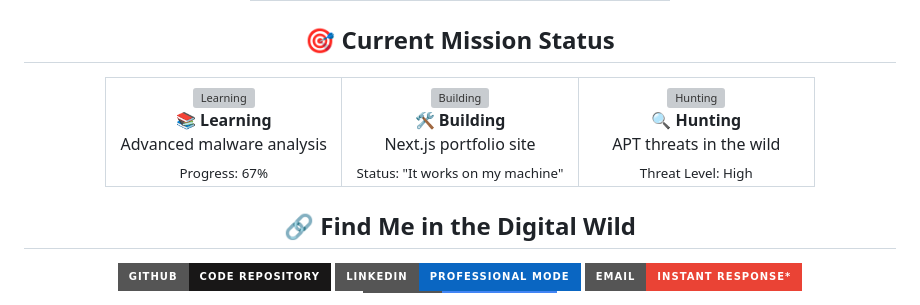
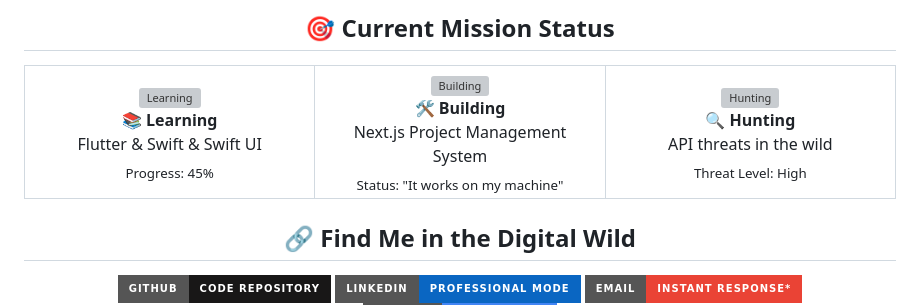
Before and after one commit to DevAdvancer/DevAdvancer, a Markdown page: README.md, the part around one of its changes. Drawn GitHub-style; badges without logos; grey boxes are pictures that could not be loaded.

```diff
--- a/README.md
+++ b/README.md
@@ -324,16 +324,16 @@
         <br>
         <strong>📚 Learning</strong>
         <br>
-        Advanced malware analysis
+        Flutter & Swift & Swift UI
         <br>
-        <sub>Progress: 67%</sub>
+        <sub>Progress: 45%</sub>
       </td>
       <td align="center" width="33%">
         <img src="https://media.giphy.com/media/3oKIPnAiaMCws8nOsE/giphy.gif" width="100px" alt="Building"/>
         <br>
         <strong>🛠️ Building</strong>
         <br>
-        Next.js portfolio site
+        Next.js Project Management System
         <br>
         <sub>Status: "It works on my machine"</sub>
       </td>
@@ -342,7 +342,7 @@
         <br>
         <strong>🔍 Hunting</strong>
         <br>
-        APT threats in the wild
+        API threats in the wild
         <br>
         <sub>Threat Level: High</sub>
       </td>
```
Also changed, not shown: other parts of README.md (+1 -1 lines).
